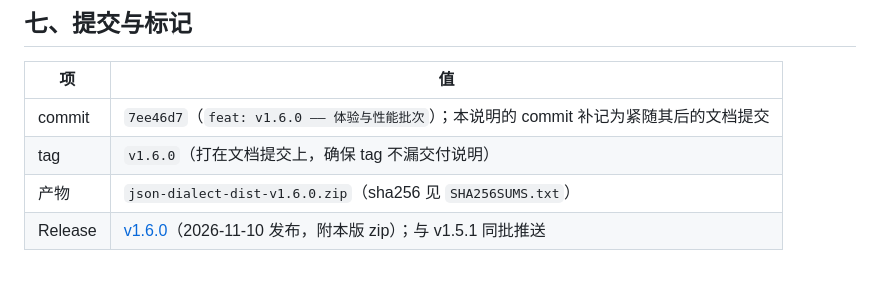
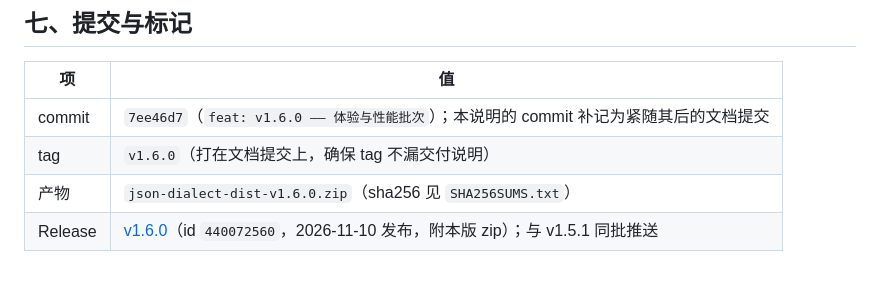
Before and after one commit to canyuexiyang/json-dialect, a Markdown page: docs/03-研发/v1.6.0-交付说明.md, the part around the change. GitHub-like rendering.

```diff
--- a/docs/03-研发/v1.6.0-交付说明.md
+++ b/docs/03-研发/v1.6.0-交付说明.md
@@ -71,4 +71,4 @@
 | commit | `7ee46d7`（`feat: v1.6.0 —— 体验与性能批次`）；本说明的 commit 补记为紧随其后的文档提交 |
 | tag | `v1.6.0`（打在文档提交上，确保 tag 不漏交付说明） |
 | 产物 | `json-dialect-dist-v1.6.0.zip`（sha256 见 `SHA256SUMS.txt`） |
-| Release | [v1.6.0](https://github.com/canyuexiyang/json-dialect/releases/tag/v1.6.0)（2026-11-10 发布，附本版 zip）；与 v1.5.1 同批推送 |
+| Release | [v1.6.0](https://github.com/canyuexiyang/json-dialect/releases/tag/v1.6.0)（id `440072560`，2026-11-10 发布，附本版 zip）；与 v1.5.1 同批推送 |
```
Also changed, not shown: docs/03-研发/v1.5.1-v1.6.0-迭代交付总览.md (+5 -3 lines), docs/03-研发/v1.5.1-交付说明.md (+1 -1 lines).
